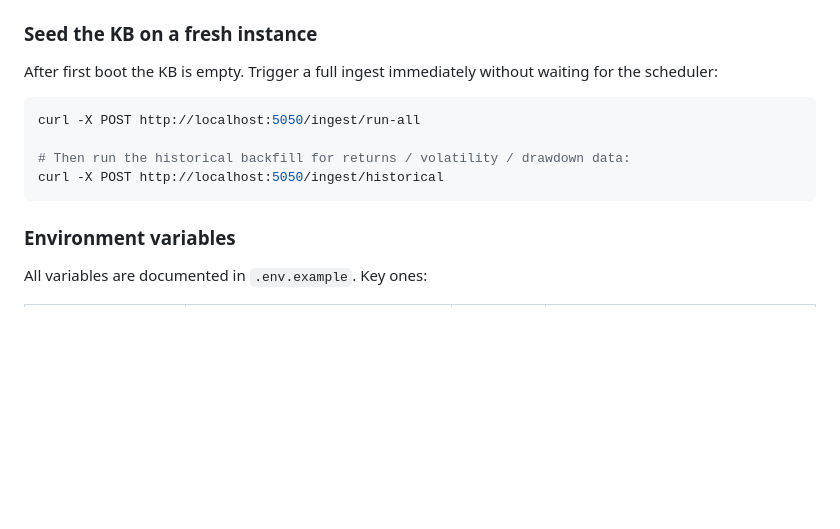
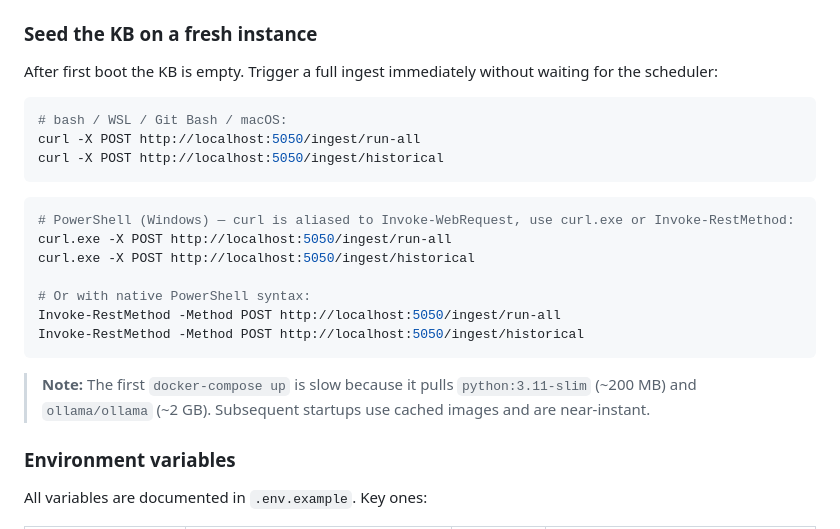
Before and after one commit to Alby2007/Mem-Backend, a Markdown page: README.md, the part around the change. Drawn GitHub-style; blank space fills up the shorter version.

Commit message:
docs: add PowerShell-compatible curl alternatives and first-boot timing note

````diff
--- a/README.md
+++ b/README.md
@@ -102,11 +102,22 @@ Set `OLLAMA_MODEL=llama3.2` (or whichever model you pulled) in `.env` — this i
 After first boot the KB is empty. Trigger a full ingest immediately without waiting for the scheduler:
 
 ```bash
+# bash / WSL / Git Bash / macOS:
 curl -X POST http://localhost:5050/ingest/run-all
-
-# Then run the historical backfill for returns / volatility / drawdown data:
 curl -X POST http://localhost:5050/ingest/historical
 ```
+
+```powershell
+# PowerShell (Windows) — curl is aliased to Invoke-WebRequest, use curl.exe or Invoke-RestMethod:
+curl.exe -X POST http://localhost:5050/ingest/run-all
+curl.exe -X POST http://localhost:5050/ingest/historical
+
+# Or with native PowerShell syntax:
+Invoke-RestMethod -Method POST http://localhost:5050/ingest/run-all
+Invoke-RestMethod -Method POST http://localhost:5050/ingest/historical
+```
+
+> **Note:** The first `docker-compose up` is slow because it pulls `python:3.11-slim` (~200 MB) and `ollama/ollama` (~2 GB). Subsequent startups use cached images and are near-instant.
 
 ### Environment variables
 
````
